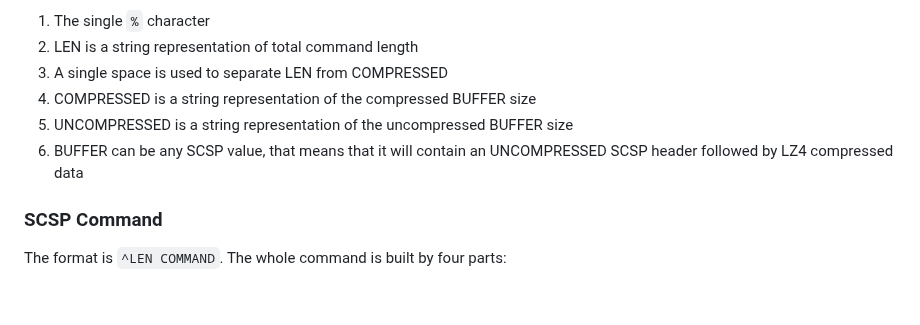
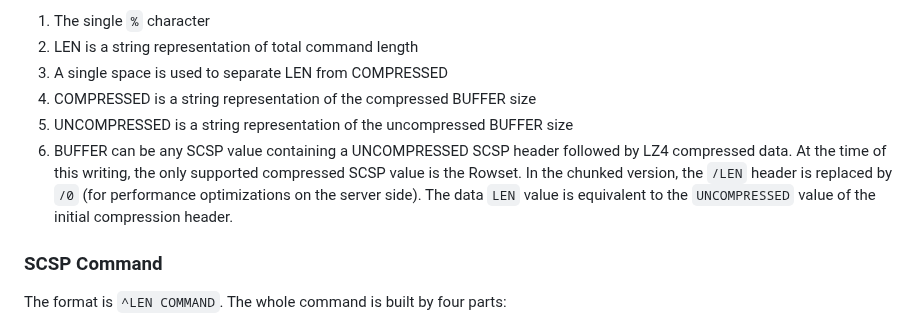
Before and after one commit to sqlitecloud/sdk, a Markdown page: PROTOCOL.md, the part around the change. GitHub-like rendering; blank space fills up the shorter version.

```diff
--- a/PROTOCOL.md
+++ b/PROTOCOL.md
@@ -119,7 +119,7 @@ Any value can be compressed and the format is `%LEN COMPRESSED UNCOMPRESSED BUFF
 3. A single space is used to separate LEN from COMPRESSED
 4. COMPRESSED is a string representation of the compressed BUFFER size
 5. UNCOMPRESSED is a string representation of the uncompressed BUFFER size
-6. BUFFER can be any SCSP value, that means that it will contain an UNCOMPRESSED SCSP header followed by LZ4 compressed data
+6. BUFFER can be any SCSP value containing a UNCOMPRESSED SCSP header followed by LZ4 compressed data. At the time of this writing, the only supported compressed SCSP value is the Rowset. In the chunked version, the `/LEN` header is replaced by `/0` (for performance optimizations on the server side). The data `LEN` value is equivalent to the `UNCOMPRESSED` value of the initial compression header.
 
 ### SCSP Command
 The format is `^LEN COMMAND`. The whole command is built by four parts:
```
